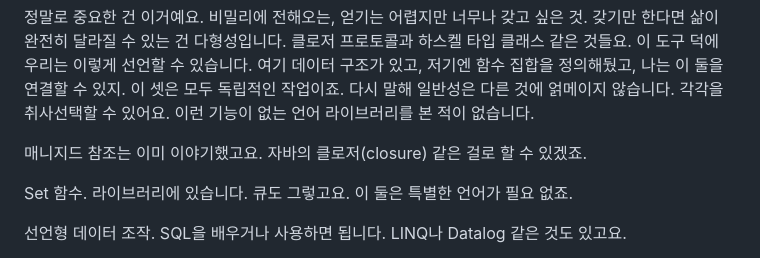
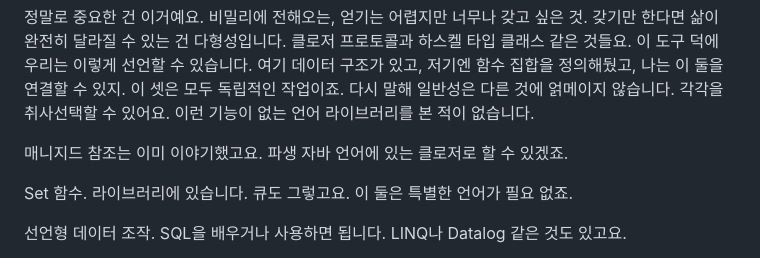
Before and after one commit to zerobased-co/muchtrans, a Markdown page: articles/simple-made-easy.ko.md, the part around the change. GitHub-like rendering.

```diff
--- a/articles/simple-made-easy.ko.md
+++ b/articles/simple-made-easy.ko.md
@@ -361,7 +361,7 @@ var나 ref가 할 수 있는 일도 있죠. 상태를 만들려고 할 때 경
 
 정말로 중요한 건 이거예요. 비밀리에 전해오는, 얻기는 어렵지만 너무나 갖고 싶은 것. 갖기만 한다면 삶이 완전히 달라질 수 있는 건 다형성입니다. 클로저 프로토콜과 하스켈 타입 클래스 같은 것들요. 이 도구 덕에 우리는 이렇게 선언할 수 있습니다. 여기 데이터 구조가 있고, 저기엔 함수 집합을 정의해뒀고, 나는 이 둘을 연결할 수 있지. 이 셋은 모두 독립적인 작업이죠. 다시 말해 일반성은 다른 것에 얽메이지 않습니다. 각각을 취사선택할 수 있어요. 이런 기능이 없는 언어 라이브러리를 본 적이 없습니다.
 
-매니지드 참조는 이미 이야기했고요. 자바의 클로저(closure) 같은 걸로 할 수 있겠죠.
+매니지드 참조는 이미 이야기했고요. 파생 자바 언어에 있는 클로저로 할 수 있겠죠.
 
 Set 함수. 라이브러리에 있습니다. 큐도 그렇고요. 이 둘은 특별한 언어가 필요 없죠.
 
```
